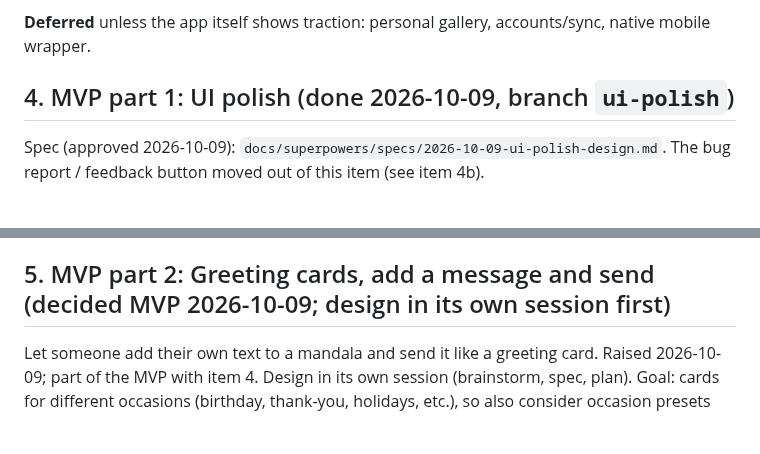
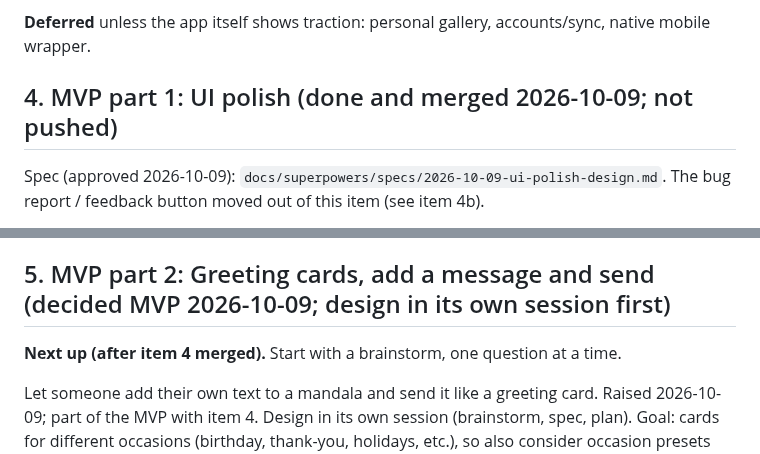
Before and after one commit to aditiohri/emoji-mandala-creator, a Markdown page: ROADMAP.md, 2 parts joined by grey strips. GitHub-like rendering; blank space fills up the shorter version.

Commit message:
ROADMAP: item 4 merged; item 5 is next
Co-Authored-By: Claude Sonnet 5.5 <noreply@anthropic.com>
Claude-Session: https://claude.ai/code/session_019CUEFvHBznca8KoshCytxx

```diff
--- a/ROADMAP.md
+++ b/ROADMAP.md
@@ -245,7 +245,7 @@ as an independent willingness-to-pay signal.
 **Deferred** unless the app itself shows traction: personal gallery,
 accounts/sync, native mobile wrapper.
 
-## 4. MVP part 1: UI polish (done 2026-10-09, branch `ui-polish`)
+## 4. MVP part 1: UI polish (done and merged 2026-10-09; not pushed)
 
 Spec (approved 2026-10-09): `docs/superpowers/specs/2026-10-09-ui-polish-design.md`.
 The bug report / feedback button moved out of this item (see item 4b).
@@ -282,6 +282,8 @@ collection, like saved palettes and saved backgrounds. Needs its own design
 (what is stored, where it lives, how it loads).
 
 ## 5. MVP part 2: Greeting cards, add a message and send (decided MVP 2026-10-09; design in its own session first)
+
+**Next up (after item 4 merged).** Start with a brainstorm, one question at a time.
 
 Let someone add their own text to a mandala and send it like a greeting card.
 Raised 2026-10-09; part of the MVP with item 4. Design in its own session
```
